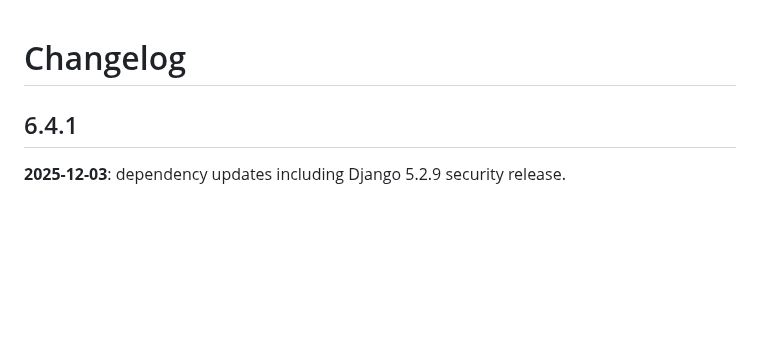
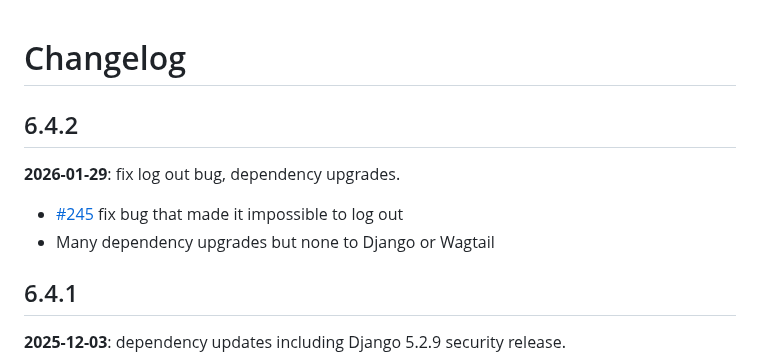
Before and after one commit to cca/libraries_wagtail, a Markdown page: docs/CHANGELOG.md, the part around the change. Drawn GitHub-style; blank space fills up the shorter version.

Commit message:
release: 6.4.2

```diff
--- a/docs/CHANGELOG.md
+++ b/docs/CHANGELOG.md
@@ -1,4 +1,11 @@
 # Changelog
+
+## 6.4.2
+
+**2026-01-29**: fix log out bug, dependency upgrades.
+
+- [#245](https://github.com/cca/libraries_wagtail/issues/245) fix bug that made it impossible to log out
+- Many dependency upgrades but none to Django or Wagtail
 
 ## 6.4.1
 
```
